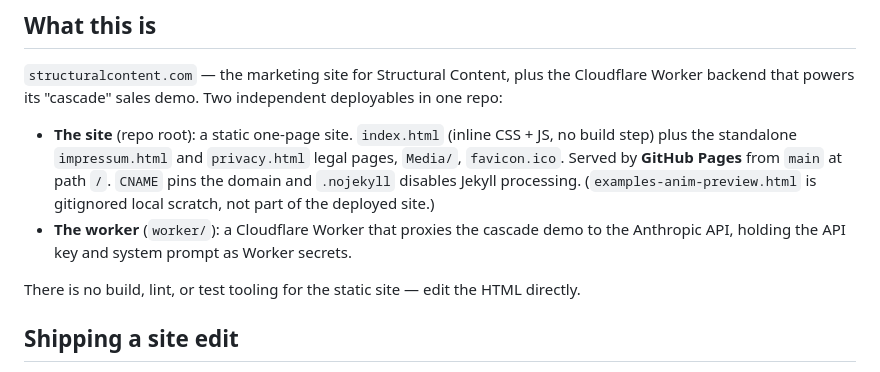
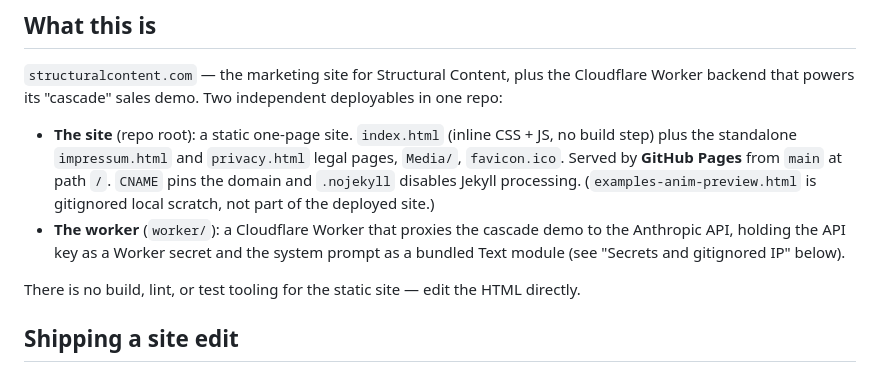
Before and after one commit to sebastianmesserer/structuralcontent-com, a Markdown page: CLAUDE.md, the part around the change. GitHub-like rendering.

Commit message:
CLAUDE.md: system prompt is bundled, not a Worker secret
Co-Authored-By: Claude Fable 5 <noreply@anthropic.com>

```diff
--- a/CLAUDE.md
+++ b/CLAUDE.md
@@ -15,7 +15,8 @@ deployables in one repo:
   processing. (`examples-anim-preview.html` is gitignored local scratch, not
   part of the deployed site.)
 - **The worker** (`worker/`): a Cloudflare Worker that proxies the cascade demo
-  to the Anthropic API, holding the API key and system prompt as Worker secrets.
+  to the Anthropic API, holding the API key as a Worker secret and the system
+  prompt as a bundled Text module (see "Secrets and gitignored IP" below).
 
 There is no build, lint, or test tooling for the static site — edit the HTML
 directly.
```
